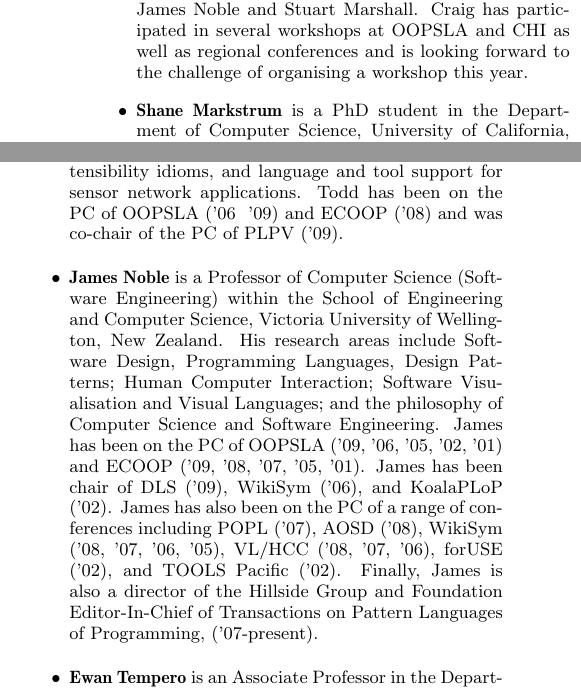
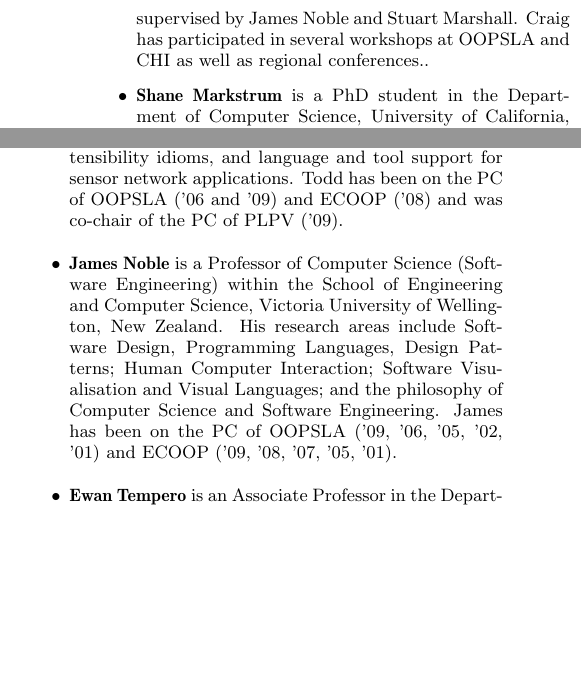
Before and after one commit to CaptainEmerson/plateau2009, a LaTeX paper (workshop_proposal/plateau.tex): two parts of the columns of page 2 of 3, joined at a grey line, cut so that both start at the same text, the shorter picture padded with empty space. Compiled offline with pdfLaTeX.

Commit message:
shortened james stuff and fixed up categories

```diff
--- a/workshop_proposal/plateau.tex
+++ b/workshop_proposal/plateau.tex
@@ -120,11 +122,8 @@ The logistical organisation of this workshop will be done by the following organ
 \item \textbf{Craig Anslow} is a PhD student in the School of
 Engineering and Computer Science, Victoria University of Wellington,
 New Zealand. His PhD topic is Visual Software Analytics of Object
-Oriented Software Using Multi-touch Visualization Displays and
-supervised by James Noble and Stuart Marshall. Craig has participated
-in several workshops at OOPSLA and CHI as well as regional conferences
-and is looking forward to the challenge of organising a workshop this
-year.
+Oriented Software and supervised by James Noble and Stuart Marshall. Craig has participated
+in several workshops at OOPSLA and CHI as well as regional conferences..
 
 \item \textbf{Shane Markstrum} is a PhD student in the Department of
 Computer Science, University of California, Los Angeles, USA. His PhD
@@ -167,4 +166,3 @@ design methods, and a Fellow of the Association for Computing Machinery.
 
 \item \textbf{Stuart Marshall} is a Lecturer in the School of Engineering and Computer Science, Victoria University of Wellington, New Zealand. His research interests are in the area of mobile user interfaces, software reuse, and software visualization.
 
-\item \textbf{Todd Millstein} is an Assistant Professor in the Department of Computer Science, University of California, Los Angeles, USA. His research areas include advanced language mechanisms and static type systems for object-oriented programming, object-oriented extensibility idioms, and language and tool support for sensor network applications. Todd has been on the PC of OOPSLA ('06 & '09) and ECOOP ('08) and was co-chair of the PC of PLPV ('09).
@@ -171,8 +172,16 @@ design methods, and a Fellow of the Association for Computing Machinery.
+  mechanisms and static type systems for object-oriented programming,
+  object-oriented extensibility idioms, and language and tool support
+  for sensor network applications. Todd has been on the PC of OOPSLA
+  ('06 and '09) and ECOOP ('08) and was co-chair of the PC of PLPV
+  ('09).
 
 \item \textbf{James Noble} is a Professor of Computer Science (Software Engineering) within the School of
 Engineering and Computer Science, Victoria University of Wellington, New Zealand.
 His research areas include Software Design, Programming Languages, Design Patterns;
-Human Computer Interaction; Software Visualisation and Visual Languages; and the philosophy of Computer Science and Software Engineering. James has been on the PC of OOPSLA ('09, '06, '05, '02, '01) and ECOOP ('09, '08, '07, '05, '01). James has been chair of DLS ('09), WikiSym ('06), and KoalaPLoP ('02). James has also been on the PC of a range of conferences including POPL ('07), AOSD ('08), WikiSym ('08, '07, '06, '05), VL/HCC ('08, '07, '06), forUSE ('02), and TOOLS Pacific ('02). Finally, James is also a director of the Hillside Group and Foundation Editor-In-Chief of Transactions on Pattern Languages of Programming, ('07-present).
+Human Computer Interaction; Software Visualisation and Visual Languages; and the philosophy of Computer Science and Software Engineering. James has been on the PC of OOPSLA ('09, '06, '05, '02, '01) and ECOOP ('09, '08, '07, '05, '01).
+
+%James has been chair of DLS ('09), WikiSym ('06), and KoalaPLoP ('02). James has also been on the PC of a range of
+%conferences including POPL ('07), AOSD ('08), WikiSym ('08, '07, '06, '05), VL/HCC ('08, '07, '06), forUSE ('02), and TOOLS Pacific ('02). Finally, James is also a director of the Hillside Group and Foundation Editor-In-Chief of Transactions on Pattern Languages of Programming, ('07-present).
 
 \item \textbf{Ewan Tempero} is an Associate Professor in the Department of Computer Science, University of Auckland, New Zealand. The main goal of his research is to make programmers more productive, that is, help the people who actually produce code to do so faster, with less effort, fewer errors, and with more enjoyment than currently. His research interests are in the area of object-oriented programming languages, software reuse, tool support for programmers, software visualization, and the software development process.
 
```
Also changed, not shown: workshop_proposal/plateau.tex (7 more changed lines).
